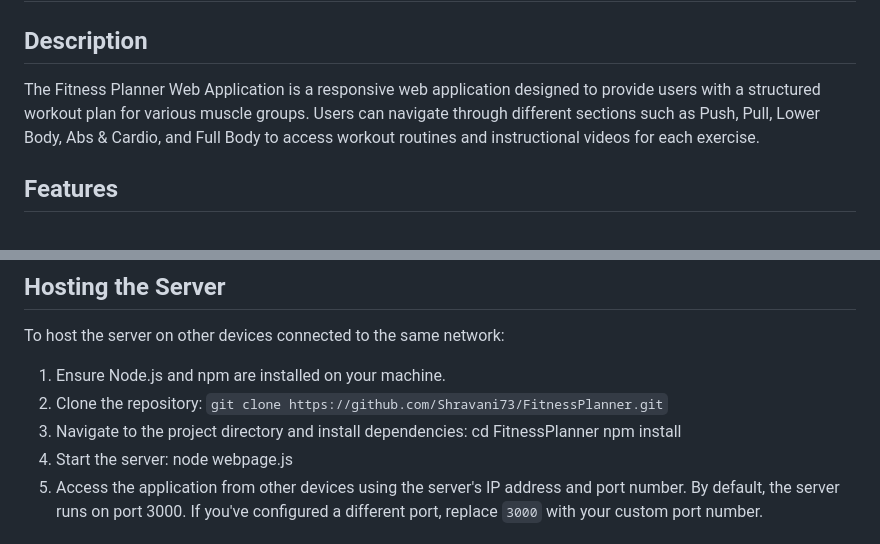
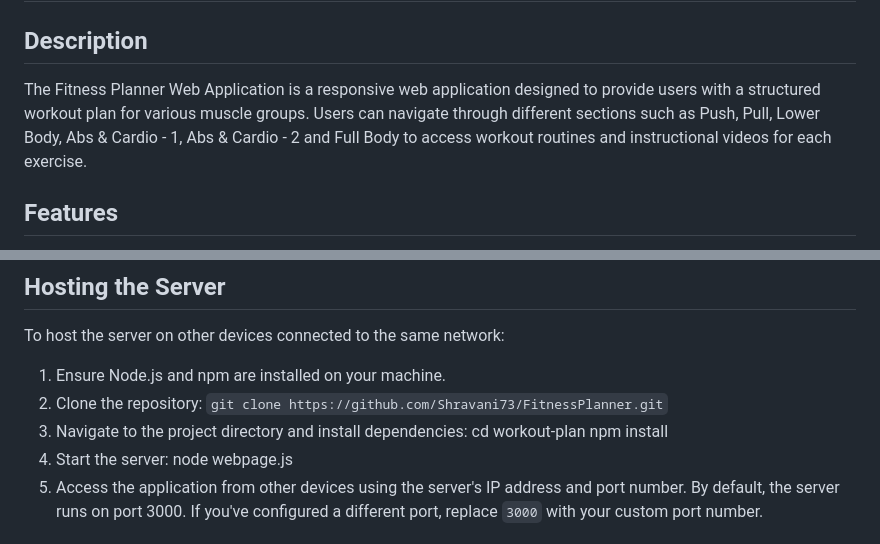
Before and after one commit to Shravani73/FitnessPlanner, a Markdown page: README.md, 2 parts joined by grey strips. Rendered like a GitHub page.

```diff
--- a/README.md
+++ b/README.md
@@ -2,7 +2,7 @@
 
 ## Description
 
-The Fitness Planner Web Application is a responsive web application designed to provide users with a structured workout plan for various muscle groups. Users can navigate through different sections such as Push, Pull, Lower Body, Abs & Cardio, and Full Body to access workout routines and instructional videos for each exercise.
+The Fitness Planner Web Application is a responsive web application designed to provide users with a structured workout plan for various muscle groups. Users can navigate through different sections such as Push, Pull, Lower Body, Abs & Cardio - 1, Abs & Cardio - 2 and Full Body to access workout routines and instructional videos for each exercise.
 
 ## Features
 
@@ -54,7 +53,7 @@ To host the server on other devices connected to the same network:
 2. Clone the repository:
 `git clone https://github.com/Shravani73/FitnessPlanner.git`
 3. Navigate to the project directory and install dependencies:
-cd FitnessPlanner
+cd workout-plan
 npm install
 4. Start the server:
 node webpage.js
```
Also changed, not shown: other parts of README.md (+1 -2 lines).
